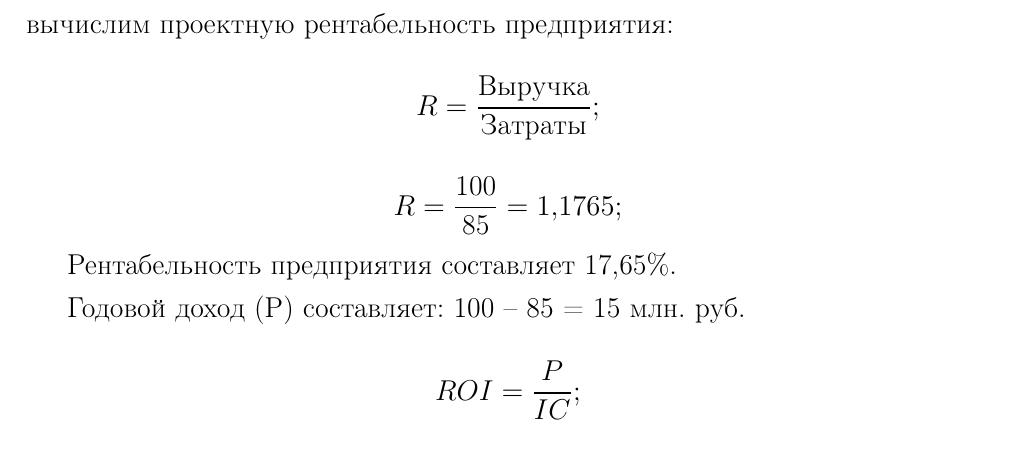
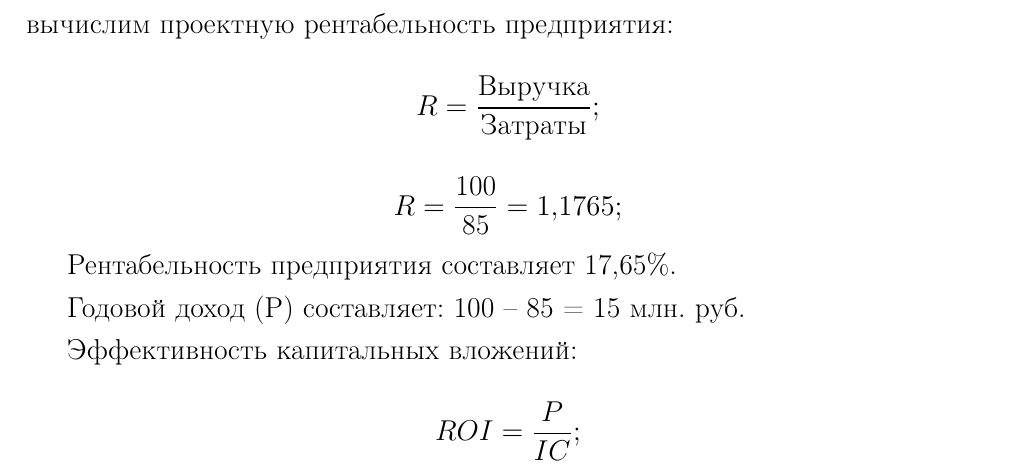
Before and after one commit to kuznetsov2/invest, a LaTeX document (Main.tex, which reads problems.tex): part of page 5 of 6, cut so that both start at the same text. Compiled offline with pdfLaTeX.

Commit message:
txs auto checkin

```diff
--- a/problems.tex
+++ b/problems.tex
@@ -41,6 +41,8 @@
 Рентабельность предприятия составляет 17,65\%.
 
 Годовой доход (P) составляет: 100 -- 85 = 15 млн. руб.
+
+Эффективность капитальных вложений:
 \[ROI = \frac{P}{IC} ;\]
 \[ROI = \frac{15}{50} = 0,3 \]
 Срок окупаемости (T):
```
